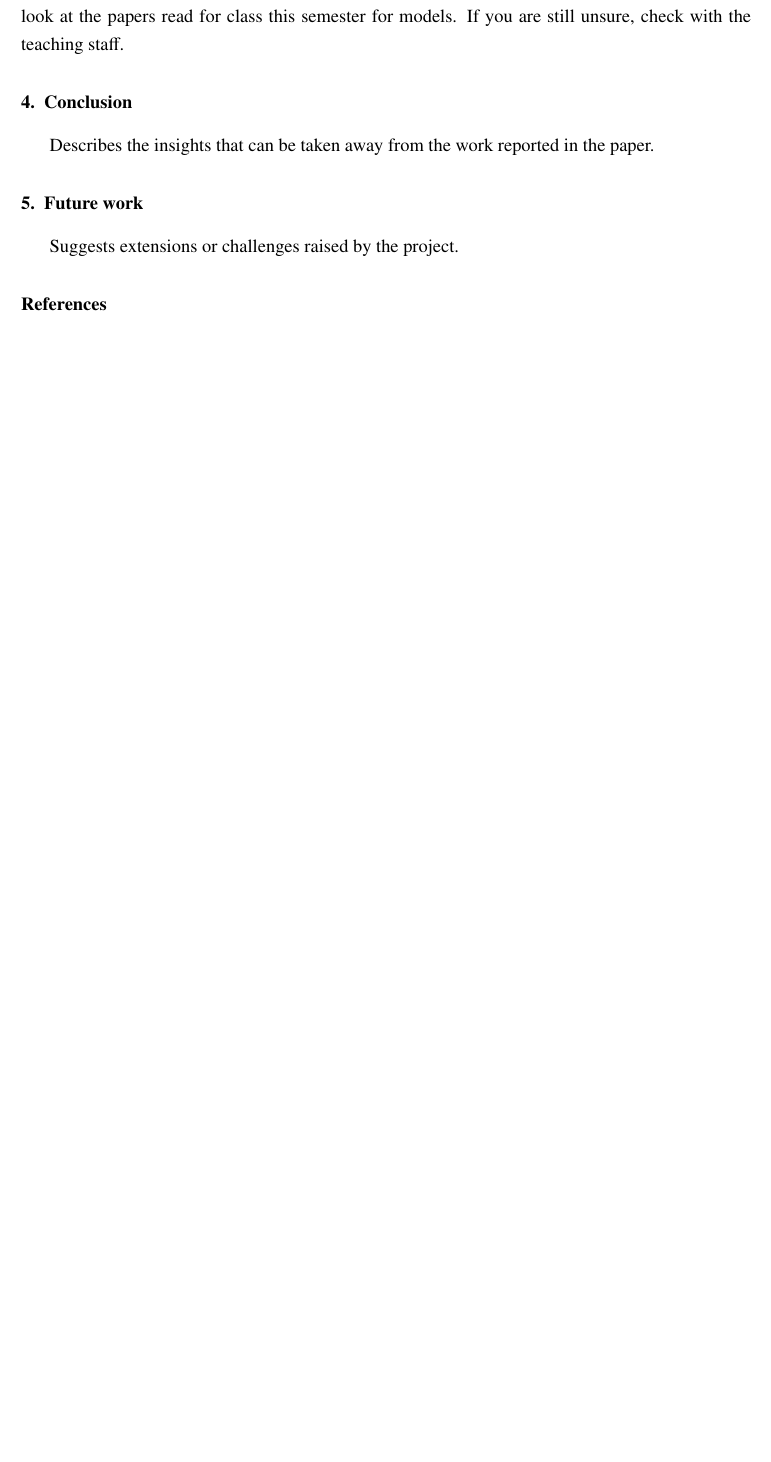
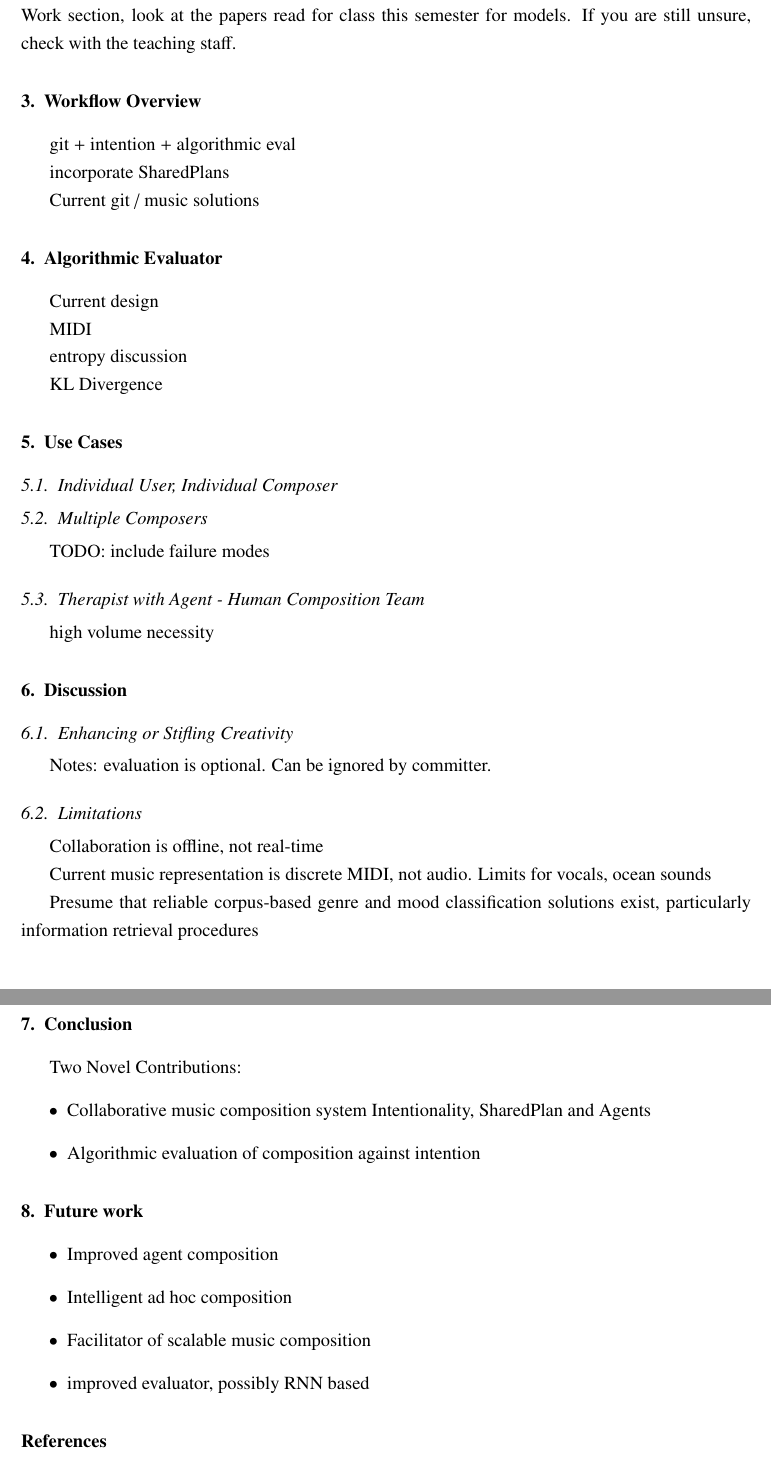
Before and after one commit to wihl/cs280-project, a LaTeX paper (harmonia-2017.tex): part of page 2 of 2 before the commit and two parts of pages 2 and 3 of 3 after it, the two joined at a grey line, cut so that both start at the same text, the shorter picture padded with empty space. Compiled offline with pdfLaTeX.

Commit message:
skeleton, TODO list

```diff
--- a/harmonia-2017.tex
+++ b/harmonia-2017.tex
@@ -171,13 +179,70 @@ Here are two examples of how to cite a paper properly:
 
 
 \section{Related Work}
-Discussion of previous important, similar work in the area with comparison to the particular approach taken and results of the paper. Avoid simply providing a laundry list of other work that is somehow related to the subject of the paper. This section should contain brief, in depth discussions of the work most similar to your project, i.e., to research that takes an approach to the problem or produces results with which your project should be compared. As is always the case with written work, throughout the paper you should have citations to work that you draw on. For example, if you have adapted a system, include a citation to the system when you first mention it; if you are extending a formalization, include a citation to the original on first mention. If you are unclear about whether a simple citation suffices or an extended discussion is needed in the Related Work section, look at the papers read for class this semester for models. If you are still unsure, check with the teaching staff.
+TODO Discussion of previous important, similar work in the area with comparison to the particular approach taken and results of the paper. Avoid simply providing a laundry list of other work that is somehow related to the subject of the paper. This section should contain brief, in depth discussions of the work most similar to your project, i.e., to research that takes an approach to the problem or produces results with which your project should be compared. As is always the case with written work, throughout the paper you should have citations to work that you draw on. For example, if you have adapted a system, include a citation to the system when you first mention it; if you are extending a formalization, include a citation to the original on first mention. If you are unclear about whether a simple citation suffices or an extended discussion is needed in the Related Work section, look at the papers read for class this semester for models. If you are still unsure, check with the teaching staff.
+
+\section{Workflow Overview}
+
+git + intention + algorithmic eval
+
+incorporate SharedPlans
+
+Current git / music solutions
+
+\section{Algorithmic Evaluator}
+
+Current design
+
+MIDI
+
+entropy discussion
+
+KL Divergence
+
+\section{Use Cases}
+
+\subsection{Individual User, Individual Composer}
+
+\subsection{Multiple Composers}
+
+TODO: include failure modes
+
+\subsection{Therapist with Agent - Human Composition Team}
+
+high volume necessity
+
+
+\section{Discussion}
+
+\subsection{Enhancing or Stifling Creativity}
+
+Notes: evaluation is optional. Can be ignored by committer.
+
+\subsection{Limitations}
+
+Collaboration is offline, not real-time
+
+Current music representation is discrete MIDI, not audio. Limits for vocals, ocean sounds
+
+Presume that reliable corpus-based genre and mood classification solutions exist, particularly information retrieval procedures
+
+
 
 \section{Conclusion}
-  Describes the insights that can be taken away from the work reported in the paper.
+ Two Novel Contributions:
+ \begin{itemize}
+\item Collaborative music composition system
+Intentionality, SharedPlan and Agents
+\item Algorithmic evaluation of composition against intention
+\end{itemize}
 
 \section {Future work}
-  Suggests extensions or challenges raised by the project.
+\begin{itemize}
+\item Improved agent composition
+\item Intelligent ad hoc composition
+\item Facilitator of scalable music composition
+\item improved evaluator, possibly RNN based
+\end{itemize}
 
 
 %% The Appendices part is started with the command \appendix;
```
Also changed, not shown: harmonia-2017.pdf, harmonia-2017.tex (32 more changed lines).
